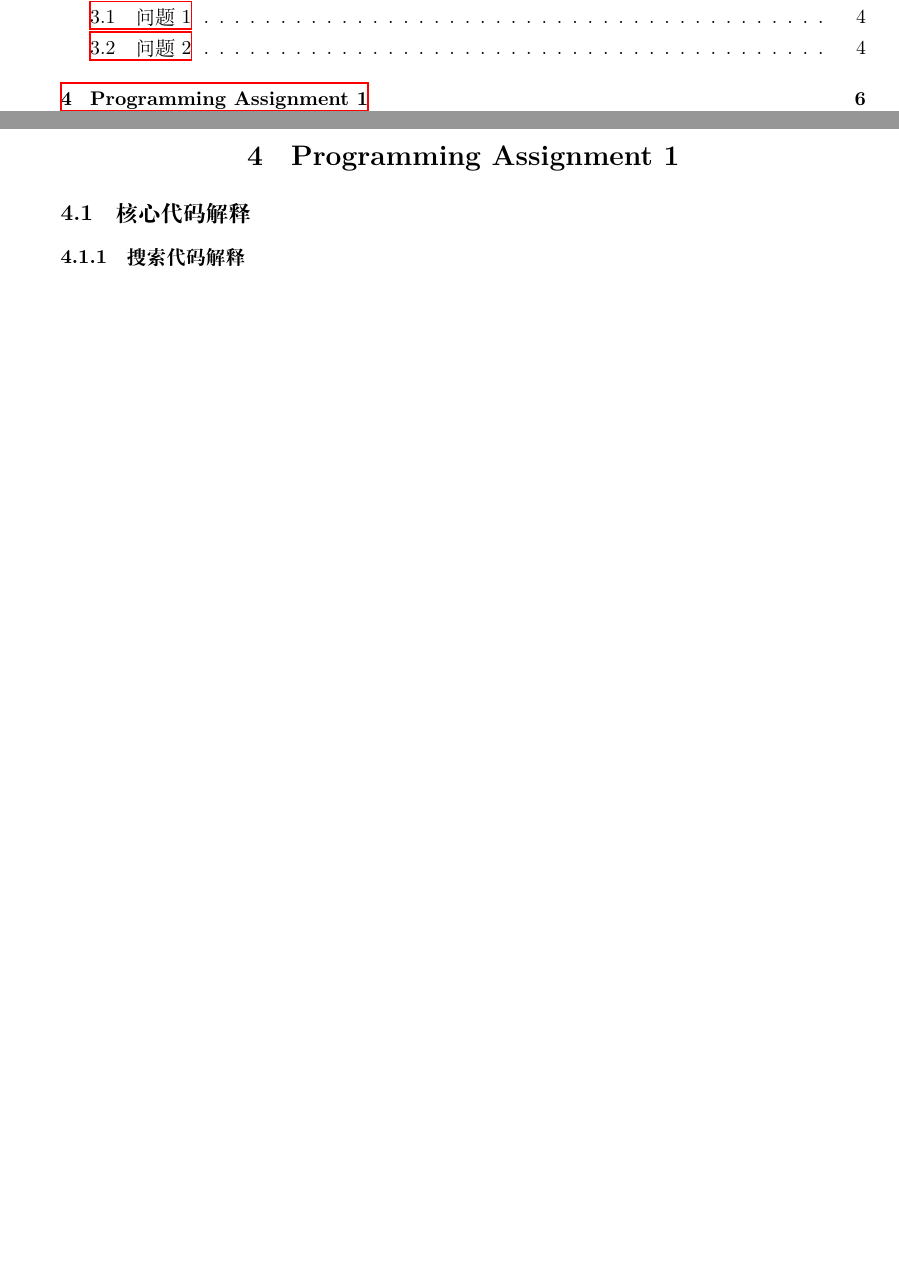
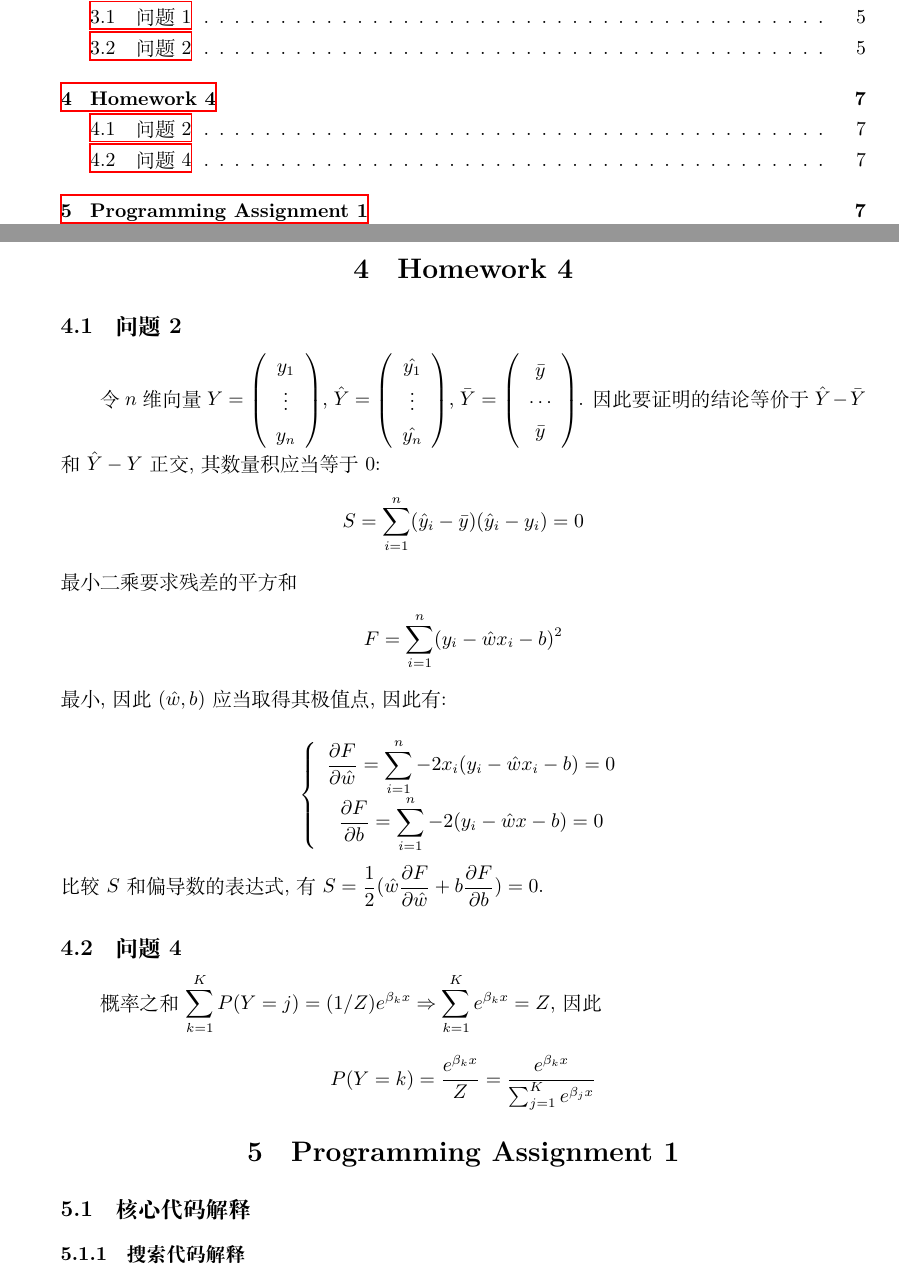
Before and after one commit to OriSnow420/principle-of-ai-2025sp, a LaTeX problem sheet (homework-latex/homework.tex, which reads homework-latex/hw4/hw4.tex): two parts of pages 1 and 6 of 9 before the commit and two parts of pages 1 and 7 of 11 after it, joined at a grey line, cut so that both start at the same text, the shorter picture padded with empty space. Compiled offline with XeLaTeX.

Commit message:
finished hw4

```diff
--- /dev/null
+++ b/homework-latex/hw4/hw4.tex
@@ -0,0 +1,38 @@
+\section{Homework 4}
+
+\subsection{问题2}
+
+令$n$维向量$Y=\left(\begin{array}{c}
+    y_1 \\ \vdots \\ y_n
+\end{array}\right)$, $\hat{Y}=\left(\begin{array}{c}
+    \hat{y_1} \\ \vdots \\ \hat{y_n}
+\end{array}\right)$, $\bar{Y}=\left(\begin{array}{c}
+    \bar{y} \\ \cdots \\ \bar{y}
+\end{array}\right)$. 因此要证明的结论等价于$\hat{Y}-\bar{Y}$和$\hat{Y}-Y$正交, 其
+数量积应当等于$0$:
+\begin{equation*}
+    S=\sum_{i=1}^{n}(\hat{y}_i-\bar{y})(\hat{y}_i-y_i)=0
+\end{equation*}
+最小二乘要求残差的平方和
+\begin{align*}
+    F=\sum_{i=1}^{n}(y_i-\hat{w}x_i-b)^2
+\end{align*}
+最小, 因此$(\hat{w},b)$应当取得其极值点, 因此有:
+
+\begin{equation*}
+    \left\{
+        \begin{array}{c}
+            \displaystyle \frac{\partial F}{\partial \hat{w}}=\sum_{i=1}^{n}-2x_i(y_i-\hat{w}x_i-b)=0 \\
+            \displaystyle \frac{\partial F}{\partial b}=\sum_{i=1}^{n}-2(y_i-\hat{w}x-b)=0
+        \end{array}
+    \right.
+\end{equation*}
+比较$S$和偏导数的表达式, 有$\displaystyle S=\frac{1}{2}(\hat{w}\frac{\partial F}
+{\partial \hat{w}}+b\frac{\partial F}{\partial b})=0$.
+
+\subsection{问题4}
+
+概率之和$\displaystyle\sum_{k=1}^{K}P(Y=j)=(1/Z)e^{\beta_kx}\Rightarrow\sum_{k=1}^{K}e^{\beta_kx}=Z$, 因此
+\begin{equation*}
+    P(Y=k)=\frac{e^{\beta_kx}}{Z}=\frac{e^{\beta_kx}}{\sum_{j=1}^{K}e^{\beta_jx}}
+\end{equation*}
```
Also changed, not shown: homework-latex/homework.tex (+2 -0 lines).
